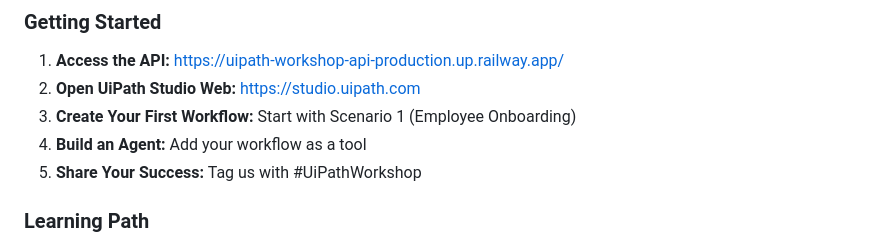
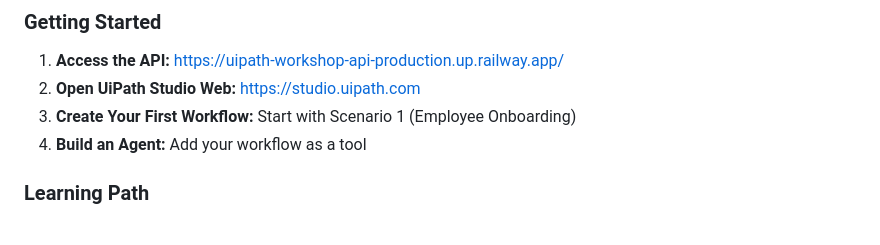
Before and after one commit to robertdima/uipath-workshop-api, a Markdown page: README.md, the part around the change. Drawn GitHub-style.

Commit message:
Remove social media sharing reference from README
With the help of Claude Code

```diff
--- a/README.md
+++ b/README.md
@@ -602,7 +602,6 @@ MIT License - Feel free to use for workshops, training, and educational purposes
 2. **Open UiPath Studio Web:** https://studio.uipath.com
 3. **Create Your First Workflow:** Start with Scenario 1 (Employee Onboarding)
 4. **Build an Agent:** Add your workflow as a tool
-5. **Share Your Success:** Tag us with #UiPathWorkshop
 
 ### Learning Path
 
```
